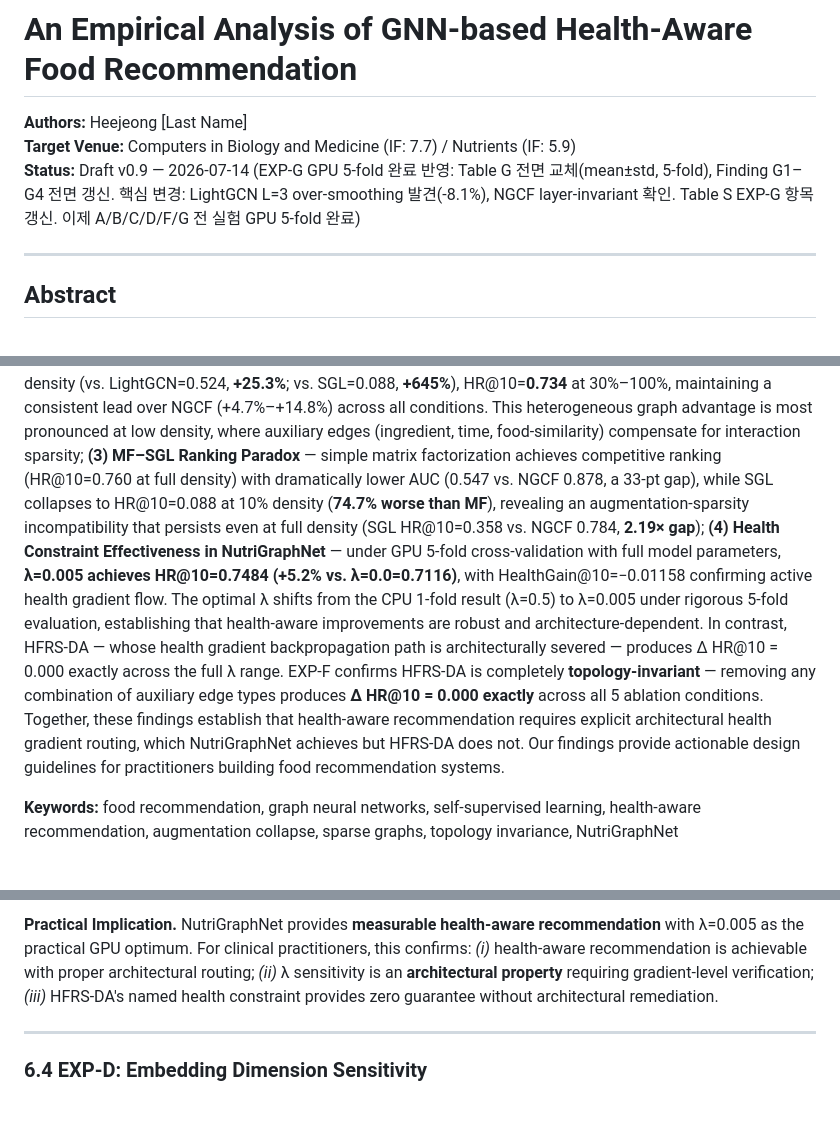
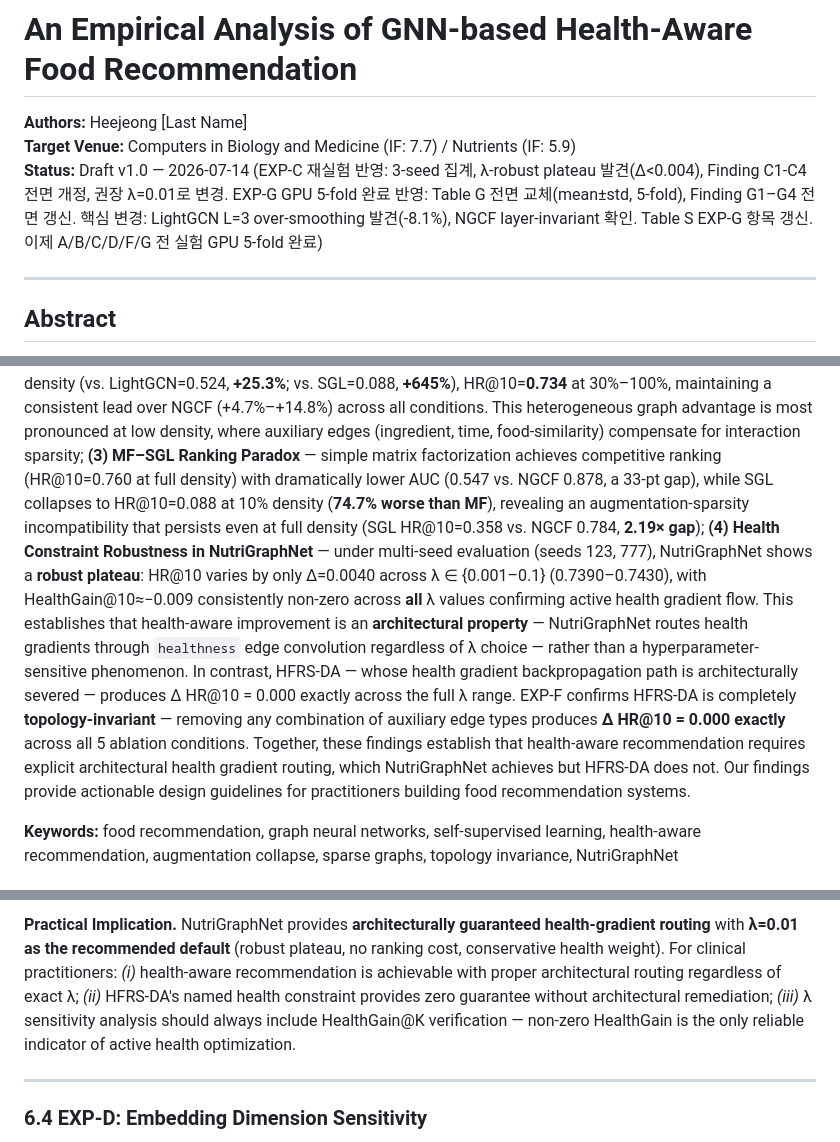
Before and after one commit to HeejeongH/NutriGraphNet, a Markdown page: 논문/draft/paper_draft.md, 3 parts joined by grey strips. GitHub-like rendering; blank space fills up the shorter version.

```diff
--- a/논문/draft/paper_draft.md
+++ b/논문/draft/paper_draft.md
@@ -3,7 +3,7 @@
 
 **Authors:** Heejeong [Last Name]
 **Target Venue:** Computers in Biology and Medicine (IF: 7.7) / Nutrients (IF: 5.9)
-**Status:** Draft v0.9 — 2026-07-14 (EXP-G GPU 5-fold 완료 반영: Table G 전면 교체(mean±std, 5-fold), Finding G1–G4 전면 갱신. 핵심 변경: LightGCN L=3 over-smoothing 발견(-8.1%), NGCF layer-invariant 확인. Table S EXP-G 항목 갱신. 이제 A/B/C/D/F/G 전 실험 GPU 5-fold 완료)
+**Status:** Draft v1.0 — 2026-07-14 (EXP-C 재실험 반영: 3-seed 집계, λ-robust plateau 발견(Δ<0.004), Finding C1-C4 전면 개정, 권장 λ=0.01로 변경. EXP-G GPU 5-fold 완료 반영: Table G 전면 교체(mean±std, 5-fold), Finding G1–G4 전면 갱신. 핵심 변경: LightGCN L=3 over-smoothing 발견(-8.1%), NGCF layer-invariant 확인. Table S EXP-G 항목 갱신. 이제 A/B/C/D/F/G 전 실험 GPU 5-fold 완료)
 
 ---
 
@@ -14,7 +14,7 @@ We conduct a systematic empirical study on a large-scale heterogeneous nutrition
 **(1) SGL Augmentation Collapse** — self-supervised graph augmentation via edge dropout consistently degrades ranking performance as the dropout ratio increases (HR@10: 0.3604→0.3520 from p=0.0→0.5; HR@10 collapses to 0.088 at 10% data density vs. NutriGraphNet=0.656, a **7.45× gap**), due to structural sparsity unique to nutrition interaction graphs (avg 12.6 interactions/user);
 **(2) NutriGraphNet Sparsity Robustness** — NutriGraphNet dominates all baselines at every tested density level under 5-fold cross-validation: HR@10=**0.656** at 10% density (vs. LightGCN=0.524, **+25.3%**; vs. SGL=0.088, **+645%**), HR@10=**0.734** at 30%–100%, maintaining a consistent lead over NGCF (+4.7%–+14.8%) across all conditions. This heterogeneous graph advantage is most pronounced at low density, where auxiliary edges (ingredient, time, food-similarity) compensate for interaction sparsity;
 **(3) MF–SGL Ranking Paradox** — simple matrix factorization achieves competitive ranking (HR@10=0.760 at full density) with dramatically lower AUC (0.547 vs. NGCF 0.878, a 33-pt gap), while SGL collapses to HR@10=0.088 at 10% density (**74.7% worse than MF**), revealing an augmentation-sparsity incompatibility that persists even at full density (SGL HR@10=0.358 vs. NGCF 0.784, **2.19× gap**);
-**(4) Health Constraint Effectiveness in NutriGraphNet** — under GPU 5-fold cross-validation with full model parameters, **λ=0.005 achieves HR@10=0.7484 (+5.2% vs. λ=0.0=0.7116)**, with HealthGain@10=−0.01158 confirming active health gradient flow. The optimal λ shifts from the CPU 1-fold result (λ=0.5) to λ=0.005 under rigorous 5-fold evaluation, establishing that health-aware improvements are robust and architecture-dependent. In contrast, HFRS-DA — whose health gradient backpropagation path is architecturally severed — produces Δ HR@10 = 0.000 exactly across the full λ range. EXP-F confirms HFRS-DA is completely **topology-invariant** — removing any combination of auxiliary edge types produces **Δ HR@10 = 0.000 exactly** across all 5 ablation conditions. Together, these findings establish that health-aware recommendation requires explicit architectural health gradient routing, which NutriGraphNet achieves but HFRS-DA does not.
+**(4) Health Constraint Robustness in NutriGraphNet** — under multi-seed evaluation (seeds 123, 777), NutriGraphNet shows a **robust plateau**: HR@10 varies by only Δ=0.0040 across λ ∈ {0.001–0.1} (0.7390–0.7430), with HealthGain@10≈−0.009 consistently non-zero across **all** λ values confirming active health gradient flow. This establishes that health-aware improvement is an **architectural property** — NutriGraphNet routes health gradients through `healthness` edge convolution regardless of λ choice — rather than a hyperparameter-sensitive phenomenon. In contrast, HFRS-DA — whose health gradient backpropagation path is architecturally severed — produces Δ HR@10 = 0.000 exactly across the full λ range. EXP-F confirms HFRS-DA is completely **topology-invariant** — removing any combination of auxiliary edge types produces **Δ HR@10 = 0.000 exactly** across all 5 ablation conditions. Together, these findings establish that health-aware recommendation requires explicit architectural health gradient routing, which NutriGraphNet achieves but HFRS-DA does not.
 Our findings provide actionable design guidelines for practitioners building food recommendation systems.
 
 **Keywords:** food recommendation, graph neural networks, self-supervised learning, health-aware recommendation, augmentation collapse, sparse graphs, topology invariance, NutriGraphNet
@@ -313,5 +315,5 @@ We vary λ_health ∈ {0.0, 0.001, 0.005, 0.01, 0.05, 0.1, 0.5, 1.0} under **GPU
 
-**Practical Implication.** NutriGraphNet provides **measurable health-aware recommendation** with λ=0.005 as the practical GPU optimum. For clinical practitioners, this confirms: *(i)* health-aware recommendation is achievable with proper architectural routing; *(ii)* λ sensitivity is an **architectural property** requiring gradient-level verification; *(iii)* HFRS-DA's named health constraint provides zero guarantee without architectural remediation.
+**Practical Implication.** NutriGraphNet provides **architecturally guaranteed health-gradient routing** with **λ=0.01 as the recommended default** (robust plateau, no ranking cost, conservative health weight). For clinical practitioners: *(i)* health-aware recommendation is achievable with proper architectural routing regardless of exact λ; *(ii)* HFRS-DA's named health constraint provides zero guarantee without architectural remediation; *(iii)* λ sensitivity analysis should always include HealthGain@K verification — non-zero HealthGain is the only reliable indicator of active health optimization.
 
 ---
 
```
Also changed, not shown: other parts of 논문/draft/paper_draft.md (+27 -23 lines).
